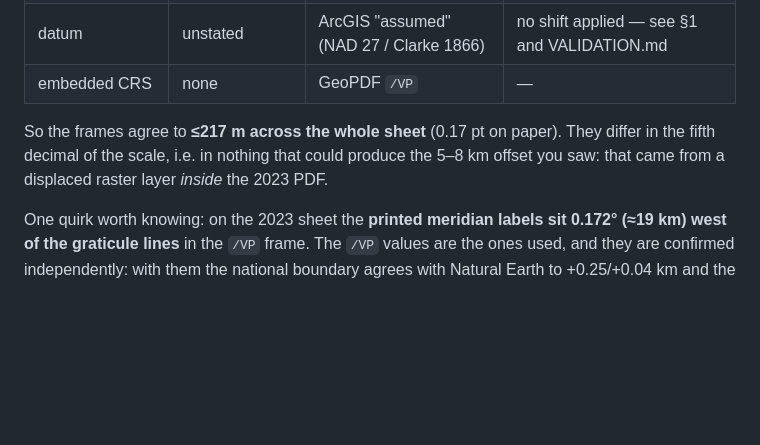
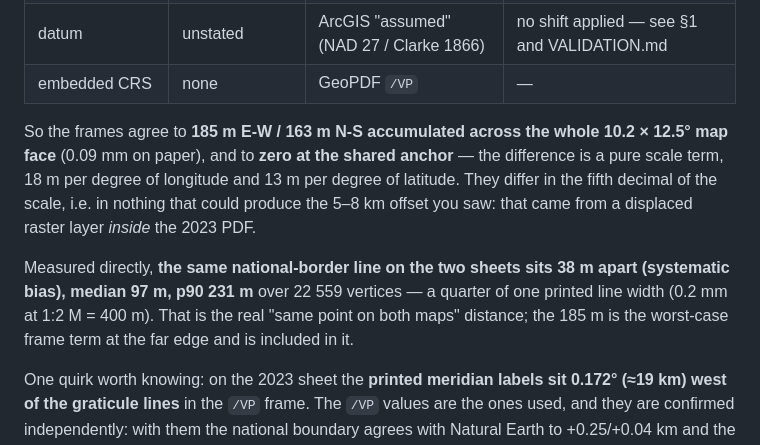
Before and after one commit to MaxiKen/site, a Markdown page: ACCURACY.md, the part around the change. Drawn GitHub-style; blank space fills up the shorter version.

```diff
--- a/ACCURACY.md
+++ b/ACCURACY.md
@@ -36,9 +36,16 @@ check fails and writes `validation_report.json`. The rest of this page explains
 | datum | unstated | ArcGIS "assumed" (NAD 27 / Clarke 1866) | no shift applied — see §1 and VALIDATION.md |
 | embedded CRS | none | GeoPDF `/VP` | — |
 
-So the frames agree to **≤217 m across the whole sheet** (0.17 pt on paper). They differ in the
-fifth decimal of the scale, i.e. in nothing that could produce the 5–8 km offset you saw: that came
-from a displaced raster layer *inside* the 2023 PDF.
+So the frames agree to **185 m E-W / 163 m N-S accumulated across the whole 10.2 × 12.5° map face**
+(0.09 mm on paper), and to **zero at the shared anchor** — the difference is a pure scale term, 18 m
+per degree of longitude and 13 m per degree of latitude. They differ in the fifth decimal of the
+scale, i.e. in nothing that could produce the 5–8 km offset you saw: that came from a displaced
+raster layer *inside* the 2023 PDF.
+
+Measured directly, **the same national-border line on the two sheets sits 38 m apart (systematic
+bias), median 97 m, p90 231 m** over 22 559 vertices — a quarter of one printed line width
+(0.2 mm at 1:2 M = 400 m). That is the real "same point on both maps" distance; the 185 m is the
+worst-case frame term at the far edge and is included in it.
 
 One quirk worth knowing: on the 2023 sheet the **printed meridian labels sit 0.172° (≈19 km) west of the graticule lines** in the `/VP` frame. The `/VP` values are the ones used, and they are confirmed independently: with them the national boundary agrees with Natural Earth to +0.25/+0.04 km and the rivers to −0.90/+0.50 km. The labels are a typographic offset, not a second georeference.
 
```
Also changed, not shown: VALIDATION.md (+28 -3 lines), sheet_to_sheet.png (added), 2 other files.
